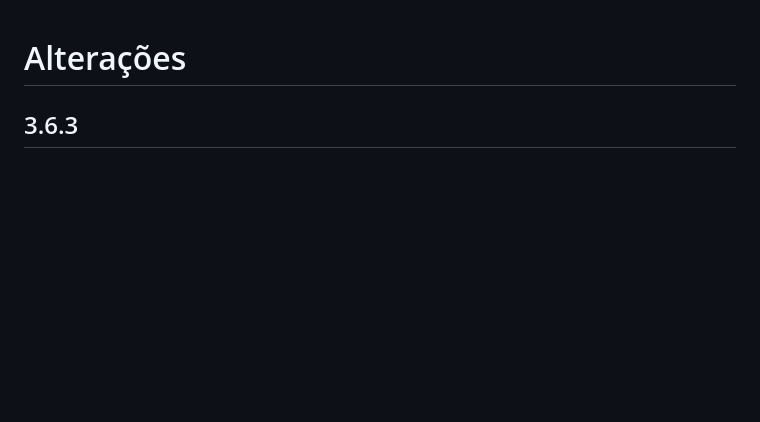
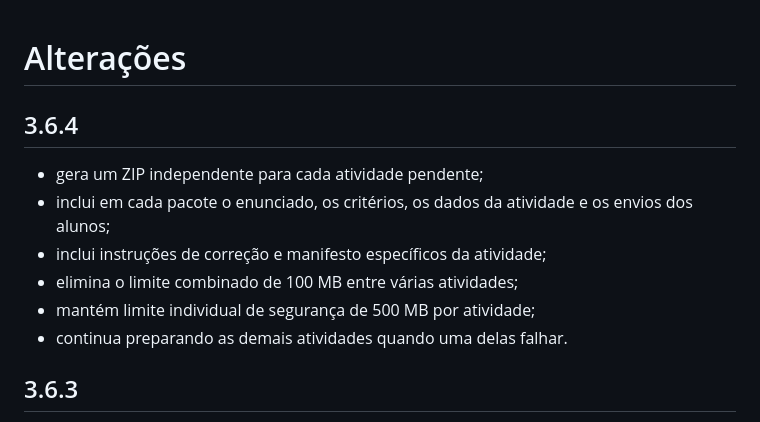
Before and after one commit to euriconetoia-cmyk/Assistente-EaD-SENAI, a Markdown page: CHANGELOG.md, the part around the change. GitHub-like rendering; blank space fills up the shorter version.

Commit message:
Atualiza CHANGELOG.md para a versão 3.6.4

```diff
--- a/CHANGELOG.md
+++ b/CHANGELOG.md
@@ -1,4 +1,13 @@
 # Alterações
+
+## 3.6.4
+
+- gera um ZIP independente para cada atividade pendente;
+- inclui em cada pacote o enunciado, os critérios, os dados da atividade e os envios dos alunos;
+- inclui instruções de correção e manifesto específicos da atividade;
+- elimina o limite combinado de 100 MB entre várias atividades;
+- mantém limite individual de segurança de 500 MB por atividade;
+- continua preparando as demais atividades quando uma delas falhar.
 
 ## 3.6.3
 
```
